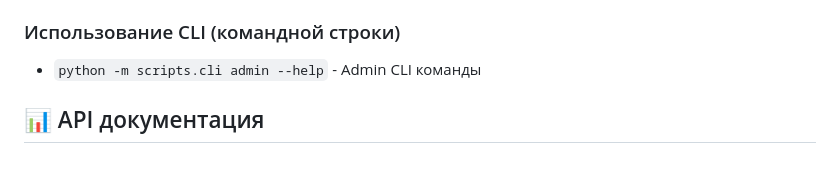
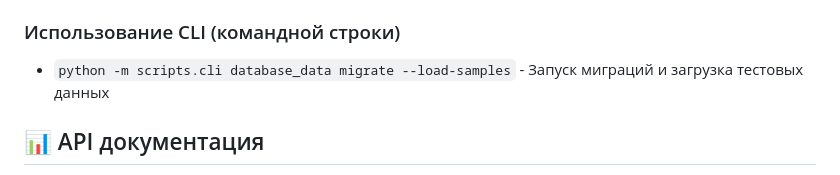
Before and after one commit to InnokentiyKim/Trip, a Markdown page: README.md, the part around the change. Drawn GitHub-style.

Commit message:
feat: README updated

```diff
--- a/README.md
+++ b/README.md
@@ -124,7 +124,7 @@
 - `alembic downgrade -1` - Откат последней миграции
 
 ### Использование CLI (командной строки)
-- `python -m scripts.cli admin --help` - Admin CLI команды
+- `python -m scripts.cli database_data migrate --load-samples` - Запуск миграций и загрузка тестовых данных
 
 
 ## 📊 API документация
```
